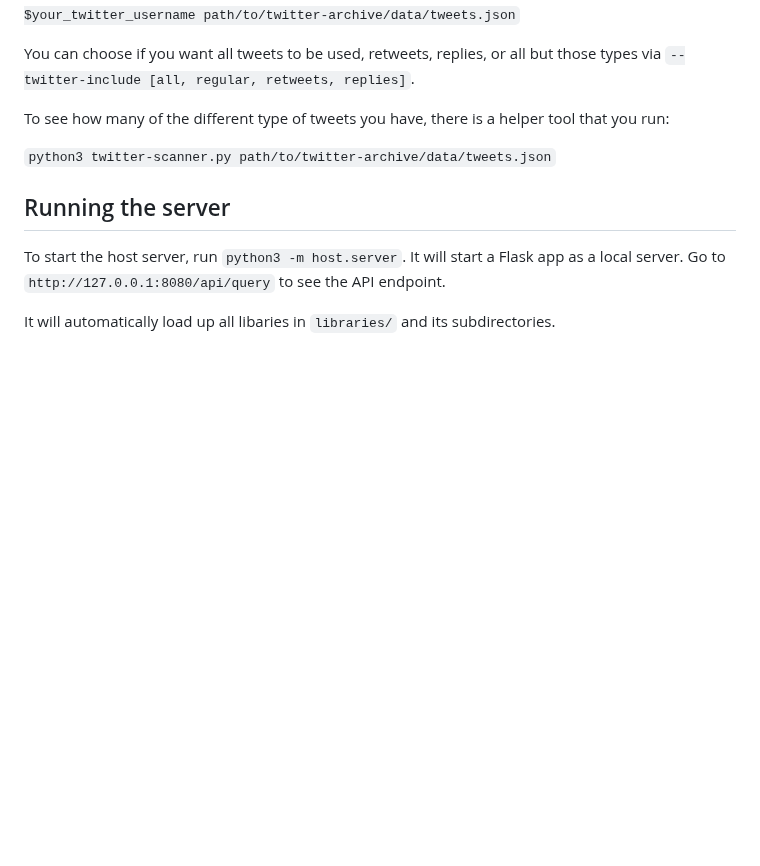
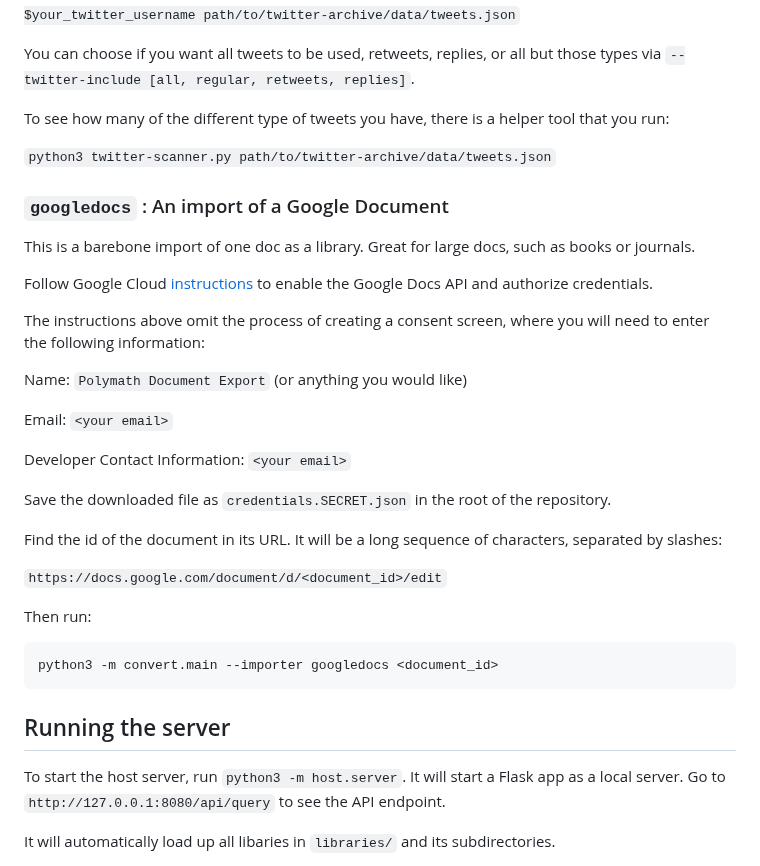
Before and after one commit to dglazkov/polymath, a Markdown page: README.md, the part around the change. GitHub-like rendering; blank space fills up the shorter version.

Commit message:
Document the importer in README. Part of #39.

````diff
--- a/README.md
+++ b/README.md
@@ -228,6 +228,32 @@ To see how many of the different type of tweets you have, there is a helper tool
 
 `python3 twitter-scanner.py path/to/twitter-archive/data/tweets.json`
 
+### `googledocs` : An import of a Google Document
+
+This is a barebone import of one doc as a library. Great for large docs, such as books or journals.
+
+Follow Google Cloud [instructions](https://developers.google.com/docs/api/quickstart/python#set_up_your_environment) to enable the Google Docs API and authorize credentials.
+
+The instructions above omit the process of creating a consent screen, where you will need to enter the following information:
+
+Name: `Polymath Document Export` (or anything you would like)
+
+Email: `<your email>`
+
+Developer Contact Information: `<your email>`
+
+Save the downloaded file as `credentials.SECRET.json` in the root of the repository.
+
+Find the id of the document in its URL. It will be a long sequence of characters, separated by slashes:
+
+`https://docs.google.com/document/d/<document_id>/edit`
+
+Then run:
+
+```shell
+python3 -m convert.main --importer googledocs <document_id>
+```
+
 ## Running the server
 
 To start the host server, run `python3 -m host.server`. It will start a Flask app as a local server. Go to `http://127.0.0.1:8080/api/query` to see the API endpoint.
````
